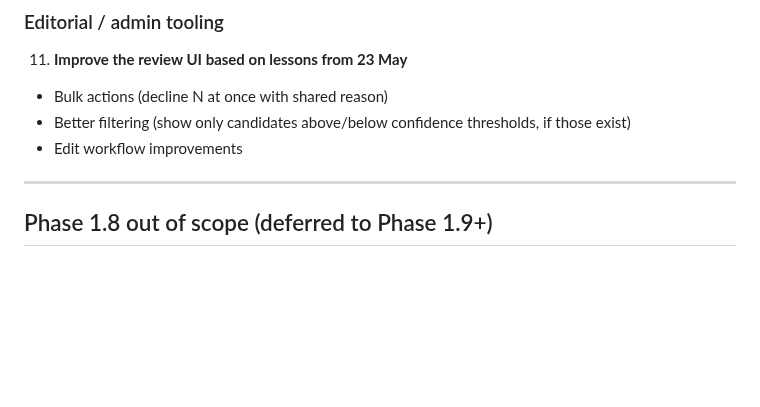
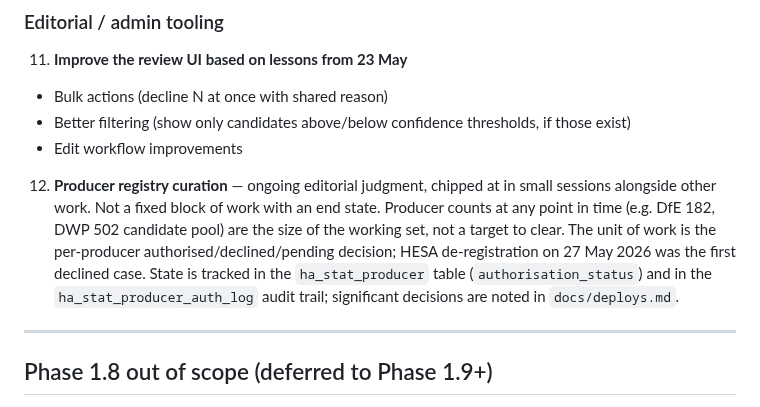
Before and after one commit to markyf801/Westminsterbrief, a Markdown page: docs/phase-1-8-scoping.md, the part around the change. Drawn GitHub-style; blank space fills up the shorter version.

Commit message:
Docs: add producer registry curation as Phase 1.8 item 12

```diff
--- a/docs/phase-1-8-scoping.md
+++ b/docs/phase-1-8-scoping.md
@@ -337,6 +337,16 @@ Based on the findings above, Phase 1.8 covers:
    - Better filtering (show only candidates above/below confidence thresholds, if those exist)
    - Edit workflow improvements
 
+12. **Producer registry curation** — ongoing editorial judgment, chipped at in
+    small sessions alongside other work. Not a fixed block of work with an end
+    state. Producer counts at any point in time (e.g. DfE 182, DWP 502
+    candidate pool) are the size of the working set, not a target to clear. The
+    unit of work is the per-producer authorised/declined/pending decision; HESA
+    de-registration on 27 May 2026 was the first declined case. State is tracked
+    in the `ha_stat_producer` table (`authorisation_status`) and in the
+    `ha_stat_producer_auth_log` audit trail; significant decisions are noted in
+    `docs/deploys.md`.
+
 ---
 
 ## Phase 1.8 out of scope (deferred to Phase 1.9+)
```
